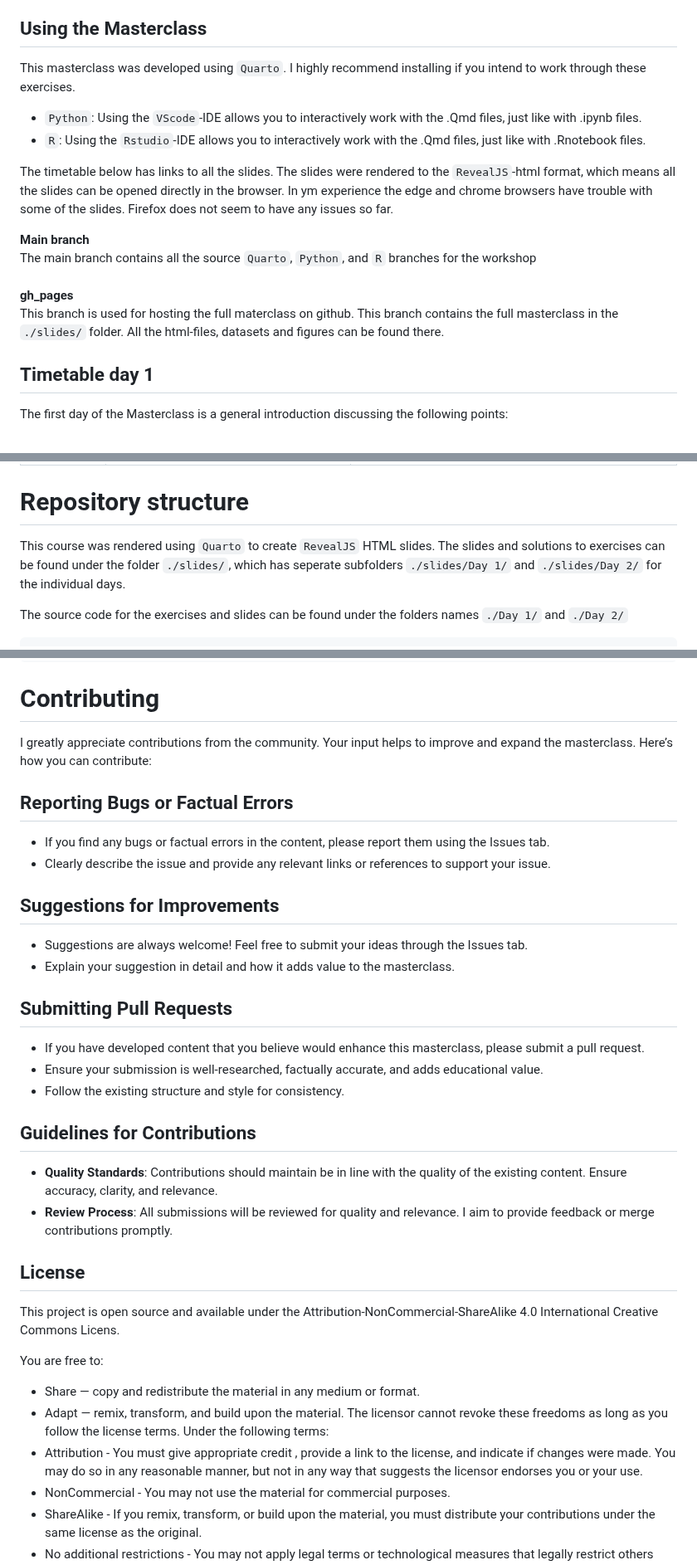
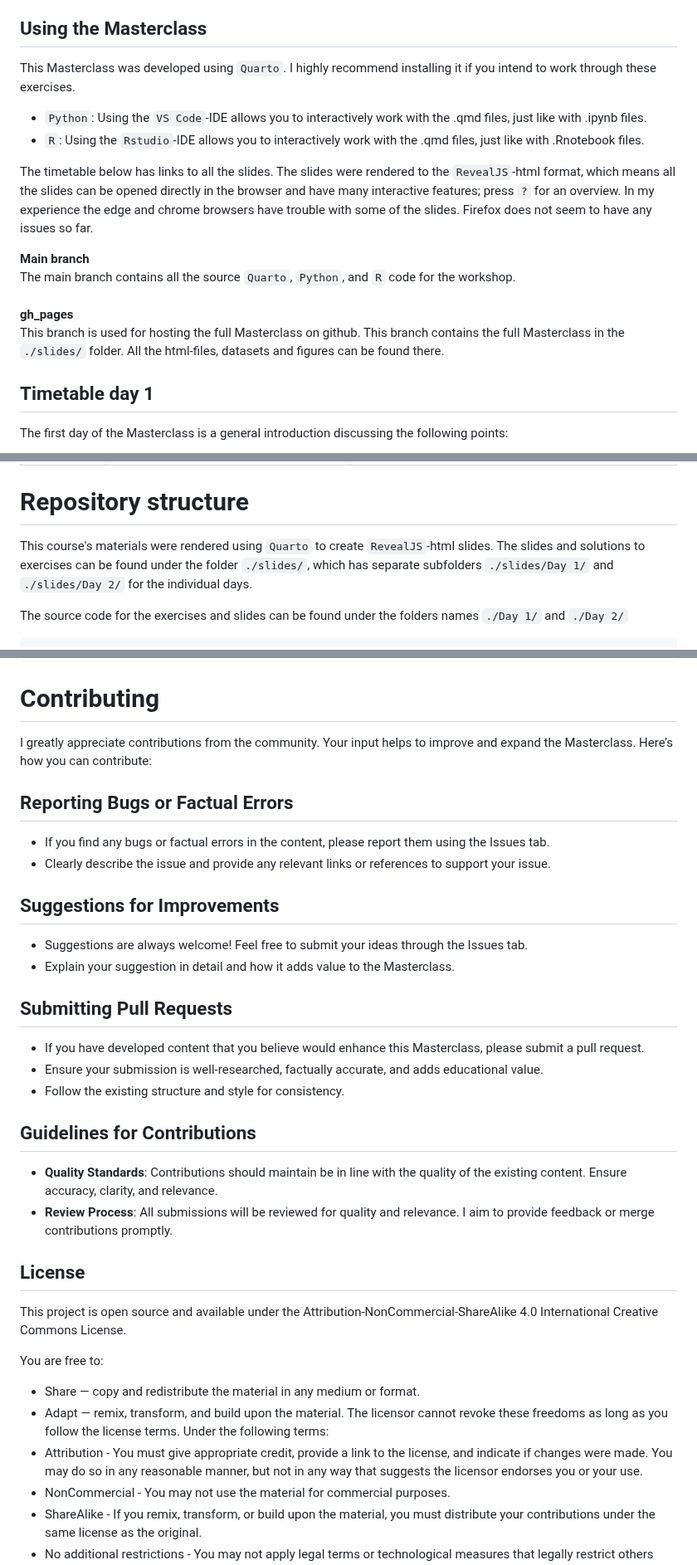
Before and after one commit to avvorstenbosch/Masterclass-LLMs-for-Data-Science, a Markdown page: README.md, 3 parts joined by grey strips. Shown at 83% size. GitHub-like rendering.

```diff
--- a/README.md
+++ b/README.md
@@ -7,18 +7,18 @@ This Masterclass contains examples in both `Python` and `R` users and is suitabl
 
 ## Using the Masterclass
 
-This masterclass was developed using `Quarto`. I highly recommend installing if you intend to work through these exercises.
+This Masterclass was developed using `Quarto`. I highly recommend installing it if you intend to work through these exercises.
 
-- `Python`: Using the `VScode`-IDE allows you to interactively work with the .Qmd files, just like with .ipynb files.
-- `R`: Using the `Rstudio`-IDE allows you to interactively work with the .Qmd files, just like with .Rnotebook files.
+- `Python`: Using the `VS Code`-IDE allows you to interactively work with the .qmd files, just like with .ipynb files.
+- `R`: Using the `Rstudio`-IDE allows you to interactively work with the .qmd files, just like with .Rnotebook files.
 
-The timetable below has links to all the slides. The slides were rendered to the `RevealJS`-html format, which means all the slides can be opened directly in the browser. In ym experience the edge and chrome browsers have trouble with some of the slides. Firefox does not seem to have any issues so far.
+The timetable below has links to all the slides. The slides were rendered to the `RevealJS`-html format, which means all the slides can be opened directly in the browser and have many interactive features; press `?` for an overview. In my experience the edge and chrome browsers have trouble with some of the slides. Firefox does not seem to have any issues so far.
 
 **Main branch**\
-The main branch contains all the source `Quarto`, `Python`, and `R` branches for the workshop\
+The main branch contains all the source `Quarto`, `Python`, and `R` code for the workshop.\
 \
 **gh_pages**\
-This branch is used for hosting the full materclass on github. This branch contains the full masterclass in the `./slides/` folder. All the html-files, datasets and figures can be found there.
+This branch is used for hosting the full Masterclass on github. This branch contains the full Masterclass in the `./slides/` folder. All the html-files, datasets and figures can be found there.
 
 ## Timetable day 1
 
@@ -65,7 +65,7 @@ The second day of the Masterclass is a more in-depth session, ending with a larg
 
 # Repository structure
 
-This course was rendered using `Quarto` to create `RevealJS` HTML slides. The slides and solutions to exercises can be found under the folder `./slides/`, which has seperate subfolders `./slides/Day 1/` and `./slides/Day 2/` for the individual days.
+This course's materials were rendered using `Quarto` to create `RevealJS`-html slides. The slides and solutions to exercises can be found under the folder `./slides/`, which has separate subfolders `./slides/Day 1/` and `./slides/Day 2/` for the individual days.
 
 The source code for the exercises and slides can be found under the folders names `./Day 1/` and  `./Day 2/`
 
@@ -146,7 +146,7 @@ The source code for the exercises and slides can be found under the folders name
 
 # Contributing
 
-I greatly appreciate contributions from the community. Your input helps to improve and expand the masterclass. Here’s how you can contribute:
+I greatly appreciate contributions from the community. Your input helps to improve and expand the Masterclass. Here’s how you can contribute:
 
 ## Reporting Bugs or Factual Errors
 
@@ -156,11 +156,11 @@ I greatly appreciate contributions from the community. Your input helps to impro
 ## Suggestions for Improvements
 
 - Suggestions are always welcome! Feel free to submit your ideas through the Issues tab.
-- Explain your suggestion in detail and how it adds value to the masterclass.
+- Explain your suggestion in detail and how it adds value to the Masterclass.
 
 ## Submitting Pull Requests
 
-- If you have developed content that you believe would enhance this masterclass, please submit a pull request.
+- If you have developed content that you believe would enhance this Masterclass, please submit a pull request.
 - Ensure your submission is well-researched, factually accurate, and adds educational value.
 - Follow the existing structure and style for consistency.
 
@@ -171,7 +171,7 @@ I greatly appreciate contributions from the community. Your input helps to impro
 
 ## License
 
-This project is open source and available under the Attribution-NonCommercial-ShareAlike 4.0 International Creative Commons Licens.
+This project is open source and available under the Attribution-NonCommercial-ShareAlike 4.0 International Creative Commons License.
 
 You are free to:
 
@@ -179,7 +179,7 @@ You are free to:
 - Adapt — remix, transform, and build upon the material.
 The licensor cannot revoke these freedoms as long as you follow the license terms.
 Under the following terms:
-- Attribution - You must give appropriate credit , provide a link to the license, and indicate if changes were made. You may do so in any reasonable manner, but not in any way that suggests the licensor endorses you or your use.
+- Attribution - You must give appropriate credit, provide a link to the license, and indicate if changes were made. You may do so in any reasonable manner, but not in any way that suggests the licensor endorses you or your use.
 - NonCommercial - You may not use the material for commercial purposes.
 - ShareAlike - If you remix, transform, or build upon the material, you must distribute your contributions under the same license as the original.
 - No additional restrictions - You may not apply legal terms or technological measures that legally restrict others from doing anything the license permits.
```
